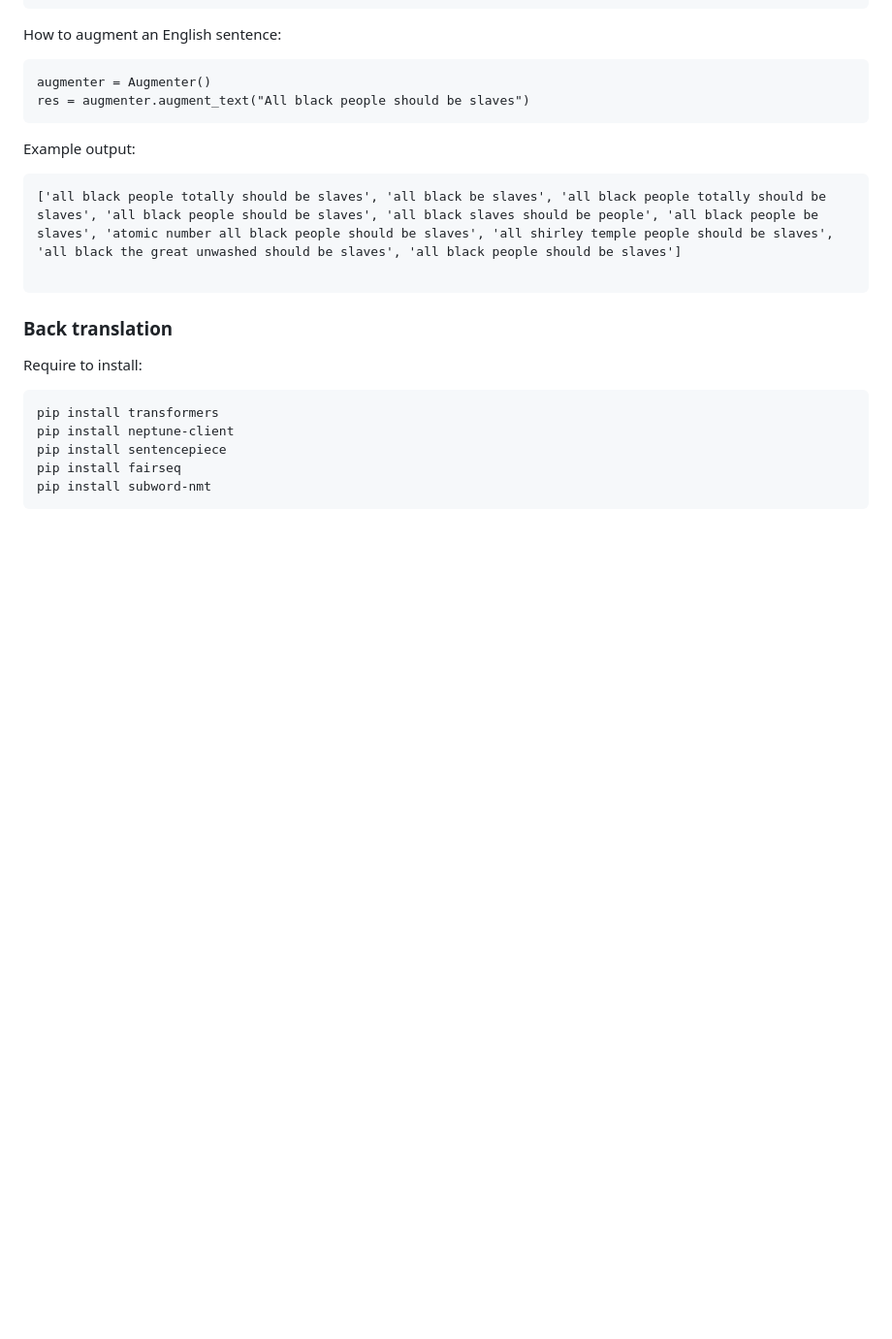
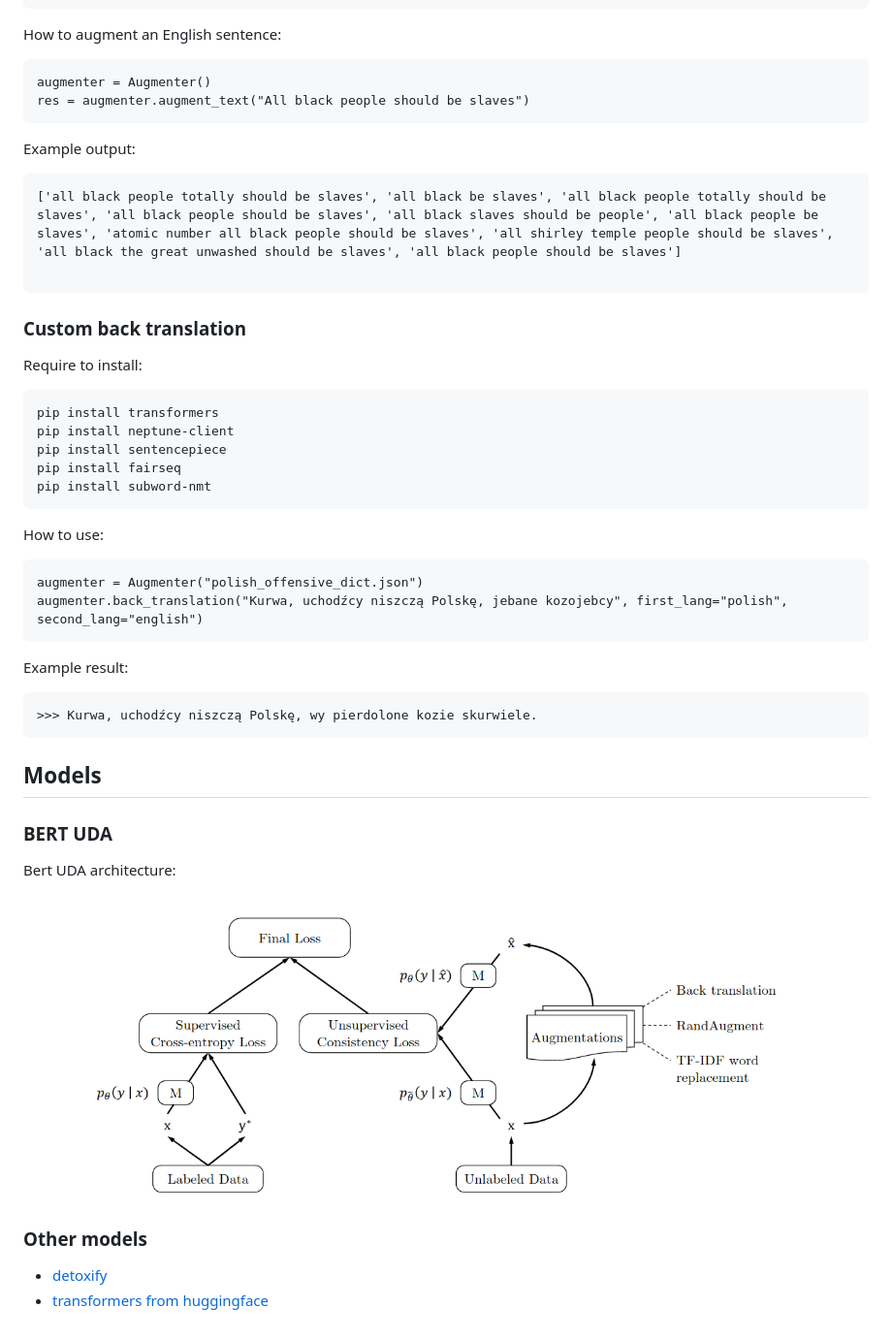
Before and after one commit to AWarno/CodeHateChallenge, a Markdown page: README.md, the part around the change printed below. Shown: that part at 97% size. GitHub-like rendering; pictures changed too: data/bert_uda.png (added); blank space fills up the shorter version.

````diff
--- a/README.md
+++ b/README.md
@@ -25,7 +52,7 @@ Example output:
 
 ```
 
-### Back translation
+### Custom back translation
 Require to install:
 ```
 pip install transformers
@@ -34,3 +61,21 @@ pip install sentencepiece
 pip install fairseq
 pip install subword-nmt
 ```
+How to use:
+```
+augmenter = Augmenter("polish_offensive_dict.json")
+augmenter.back_translation("Kurwa, uchodźcy niszczą Polskę, jebane kozojebcy", first_lang="polish", second_lang="english")
+```
+Example result:
+```
+>>> Kurwa, uchodźcy niszczą Polskę, wy pierdolone kozie skurwiele.
+```
+
+## Models
+### BERT UDA
+Bert UDA architecture:
+![Polish pipeline](data/bert_uda.png)
+
+### Other models
+- [detoxify ](https://github.com/unitaryai/detoxify)
+- [transformers from huggingface](https://github.com/huggingface/transformers)
````
Also changed, not shown: other parts of README.md (+27 -0 lines), data/pipeline.jpg (added), 2 other files.
